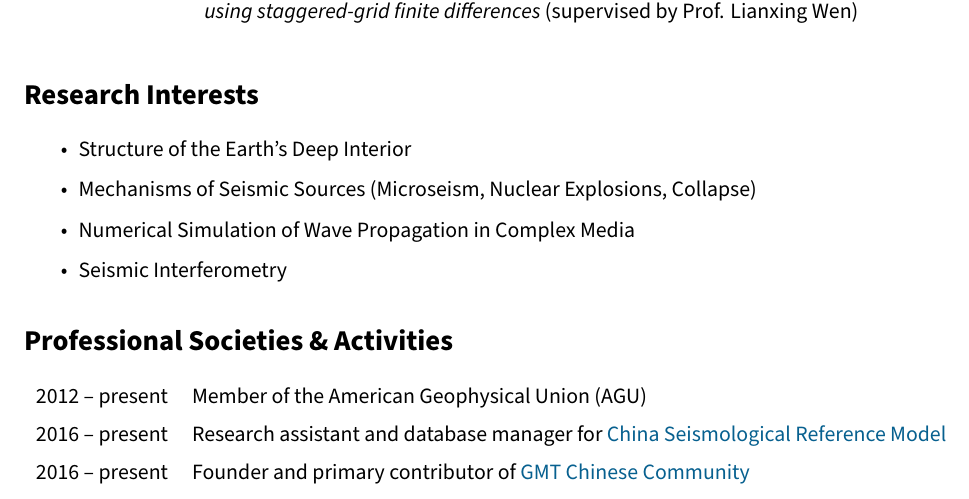
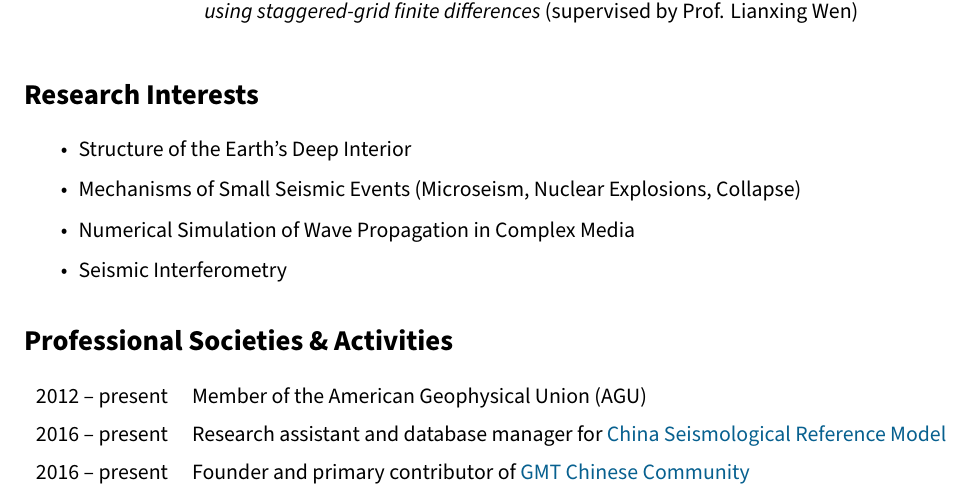
Before and after one commit to seisman/cv, a LaTeX CV (cv.tex, which reads interests.tex): part of page 1 of 3, cut so that both start at the same text. Compiled offline with XeLaTeX.

Commit message:
fix interests

```diff
--- a/interests.tex
+++ b/interests.tex
@@ -2,7 +2,7 @@
 
 \begin{itemize}
 \item Structure of the Earth's Deep Interior
-\item Mechanisms of Seismic Sources (Microseism, Nuclear Explosions, Collapse)
+\item Mechanisms of Small Seismic Events (Microseism, Nuclear Explosions, Collapse)
 \item Numerical Simulation of Wave Propagation in Complex Media
 \item Seismic Interferometry
 \end{itemize}
```
